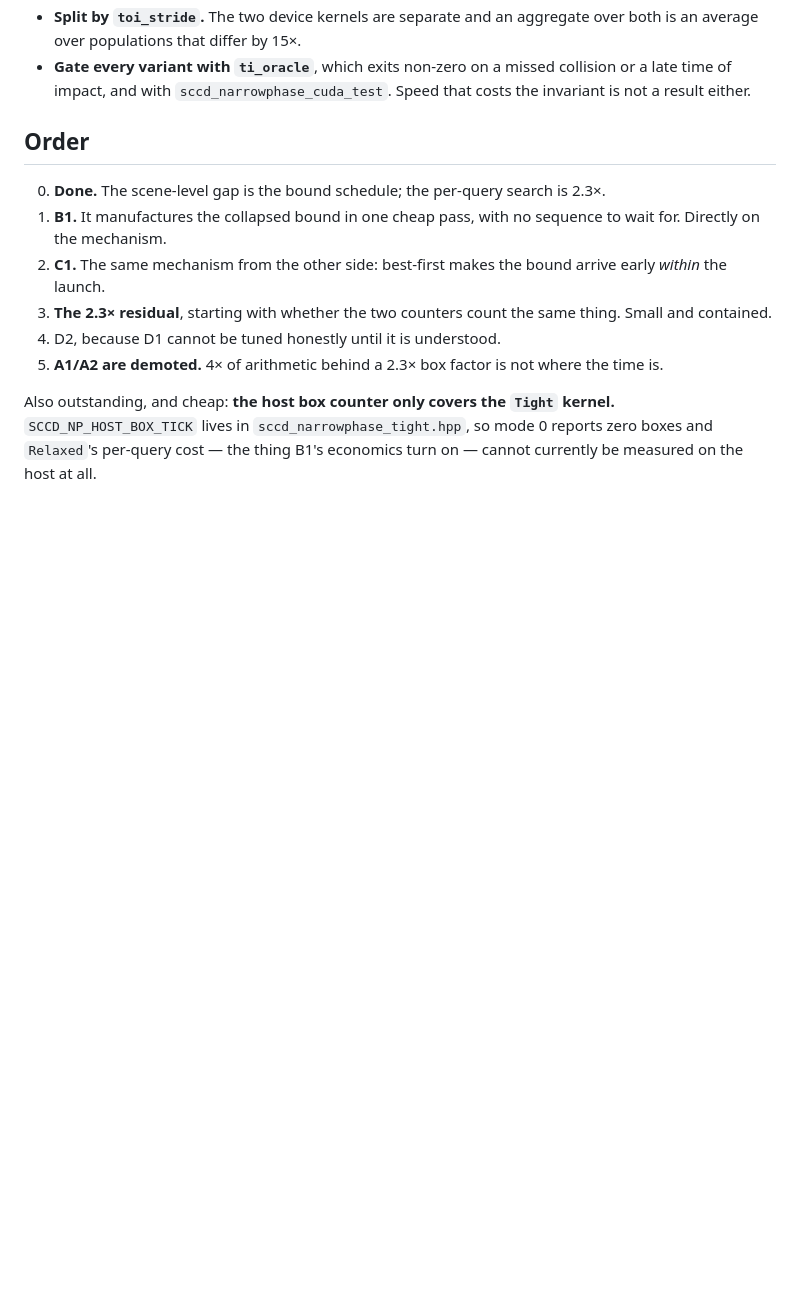
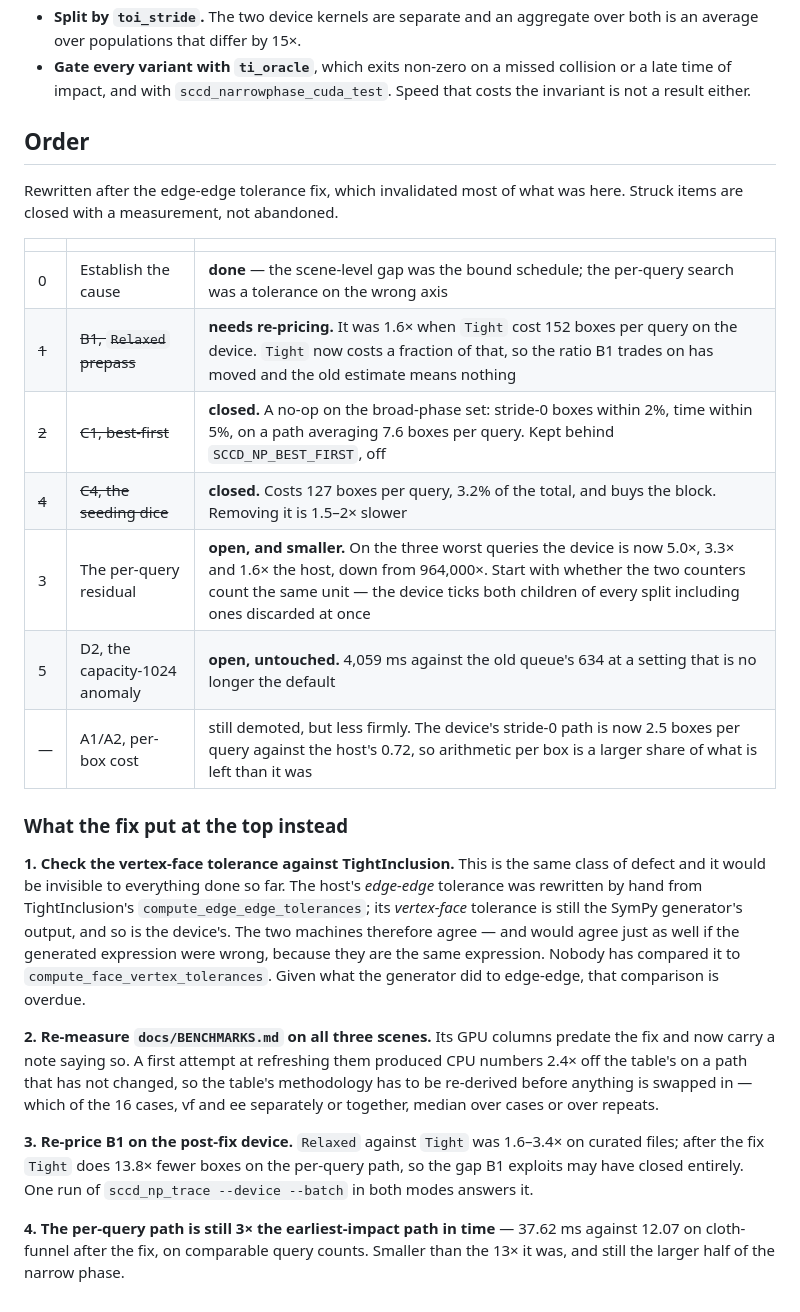
Before and after one commit to zulianp/sccd, a Markdown page: wip/CUDA_NARROWPHASE_PLAN.md, the part around the change. Drawn GitHub-style; blank space fills up the shorter version.

Commit message:
Rewrite the plan's order after the tolerance fix
Most of what was there was written before the fix and no longer describes the
problem. C1 and C4 are closed with measurements rather than abandoned; B1 needs
re-pricing because the ratio it trades on has moved; the per-query residual is
open but three orders of magnitude smaller.

What the fix put at the top is a question it raises about itself. The host's
edge-edge tolerance was rewritten by hand from TightInclusion; its vertex-face
tolerance is still the SymPy generator's output, and so is the device's. The two
machines therefore agree -- and would agree just as well if the generated
expression were wrong, because it is the same expression. Nothing done so far
could have detected that, and given what the generator did to edge-edge, checking
it against compute_face_vertex_tolerances is overdue.

Co-Authored-By: Claude Opus 5 (1M context) <noreply@anthropic.com>
Claude-Session: https://claude.ai/code/session_01T1YrDmYsBtXtEw8FL3oBLd

```diff
--- a/wip/CUDA_NARROWPHASE_PLAN.md
+++ b/wip/CUDA_NARROWPHASE_PLAN.md
@@ -678,19 +678,42 @@ the drain loop is not understood, and D1 tunes exactly that machinery.
 
 ## Order
 
-0. **Done.** The scene-level gap is the bound schedule; the per-query search is
-   2.3×.
-1. **B1.** It manufactures the collapsed bound in one cheap pass, with no
-   sequence to wait for. Directly on the mechanism.
-2. **C1.** The same mechanism from the other side: best-first makes the bound
-   arrive early *within* the launch.
-3. **The 2.3× residual**, starting with whether the two counters count the same
-   thing. Small and contained.
-4. D2, because D1 cannot be tuned honestly until it is understood.
-5. **A1/A2 are demoted.** 4× of arithmetic behind a 2.3× box factor is not where
-   the time is.
+Rewritten after the edge-edge tolerance fix, which invalidated most of what was
+here. Struck items are closed with a measurement, not abandoned.
 
-Also outstanding, and cheap: **the host box counter only covers the `Tight`
-kernel.** `SCCD_NP_HOST_BOX_TICK` lives in `sccd_narrowphase_tight.hpp`, so mode 0
-reports zero boxes and `Relaxed`'s per-query cost — the thing B1's economics turn
-on — cannot currently be measured on the host at all.
+| | | |
+|---|---|---|
+| 0 | Establish the cause | **done** — the scene-level gap was the bound schedule; the per-query search was a tolerance on the wrong axis |
+| ~~1~~ | ~~B1, `Relaxed` prepass~~ | **needs re-pricing.** It was 1.6× when `Tight` cost 152 boxes per query on the device. `Tight` now costs a fraction of that, so the ratio B1 trades on has moved and the old estimate means nothing |
+| ~~2~~ | ~~C1, best-first~~ | **closed.** A no-op on the broad-phase set: stride-0 boxes within 2%, time within 5%, on a path averaging 7.6 boxes per query. Kept behind `SCCD_NP_BEST_FIRST`, off |
+| ~~4~~ | ~~C4, the seeding dice~~ | **closed.** Costs 127 boxes per query, 3.2% of the total, and buys the block. Removing it is 1.5–2× slower |
+| 3 | The per-query residual | **open, and smaller.** On the three worst queries the device is now 5.0×, 3.3× and 1.6× the host, down from 964,000×. Start with whether the two counters count the same unit — the device ticks both children of every split including ones discarded at once |
+| 5 | D2, the capacity-1024 anomaly | **open, untouched.** 4,059 ms against the old queue's 634 at a setting that is no longer the default |
+| — | A1/A2, per-box cost | still demoted, but less firmly. The device's stride-0 path is now 2.5 boxes per query against the host's 0.72, so arithmetic per box is a larger share of what is left than it was |
+
+### What the fix put at the top instead
+
+**1. Check the vertex-face tolerance against TightInclusion.** This is the same
+class of defect and it would be invisible to everything done so far. The host's
+*edge-edge* tolerance was rewritten by hand from TightInclusion's
+`compute_edge_edge_tolerances`; its *vertex-face* tolerance is still the SymPy
+generator's output, and so is the device's. The two machines therefore agree — and
+would agree just as well if the generated expression were wrong, because they are
+the same expression. Nobody has compared it to
+`compute_face_vertex_tolerances`. Given what the generator did to edge-edge, that
+comparison is overdue.
+
+**2. Re-measure `docs/BENCHMARKS.md` on all three scenes.** Its GPU columns
+predate the fix and now carry a note saying so. A first attempt at refreshing them
+produced CPU numbers 2.4× off the table's on a path that has not changed, so the
+table's methodology has to be re-derived before anything is swapped in — which of
+the 16 cases, vf and ee separately or together, median over cases or over repeats.
+
+**3. Re-price B1 on the post-fix device.** `Relaxed` against `Tight` was 1.6–3.4×
+on curated files; after the fix `Tight` does 13.8× fewer boxes on the per-query
+path, so the gap B1 exploits may have closed entirely. One run of
+`sccd_np_trace --device --batch` in both modes answers it.
+
+**4. The per-query path is still 3× the earliest-impact path in time** — 37.62 ms
+against 12.07 on cloth-funnel after the fix, on comparable query counts. Smaller
+than the 13× it was, and still the larger half of the narrow phase.
```
